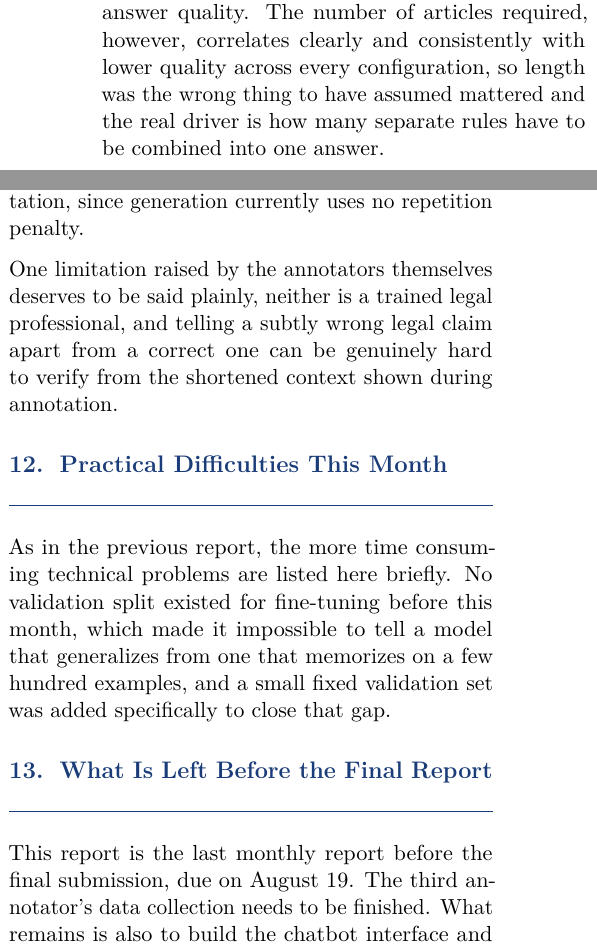
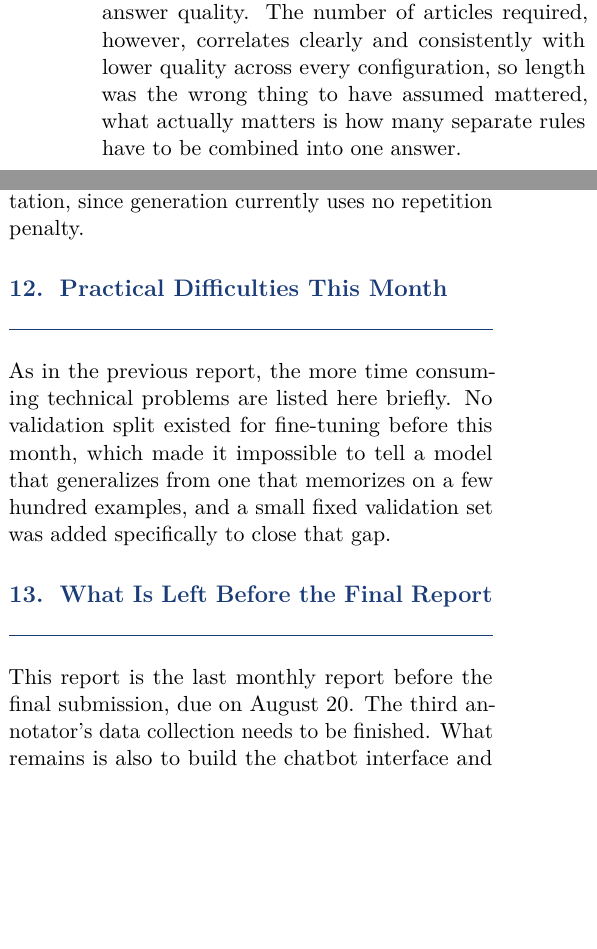
Before and after one commit to BartoszGOAT/legal-ai, a LaTeX document (report/monthly_report_ouammou_v4.tex): two parts of the columns of pages 5 and 6 of 7, joined at a grey line, cut so that both start at the same text, the shorter picture padded with empty space. Compiled offline with pdfLaTeX.

Commit message:
docs: simplifie le vocabulaire et corrige la date du rendu final (FR et EN)
- retire "this month" superflu sur la phrase du rang d'adaptateur
  (et son equivalent francais "ce mois")
- "quirk" remplace par "specific to" (anglais), trop familier/
  technique
- "the real driver" reformule en "what actually matters"
- "drift away" remplace par "move away"
- suppression du paragraphe sur la limite des annotateurs non
  juristes dans la version anglaise (deja retire cote francais)
- date du rendu final corrigee, 20 aout et non 19 aout, dans les
  deux langues

Recompile avec tectonic, verifie visuellement, toujours 7 pages.

Co-Authored-By: Claude <noreply@anthropic.com>

```diff
--- a/report/monthly_report_ouammou_v4.tex
+++ b/report/monthly_report_ouammou_v4.tex
@@ -288,7 +288,7 @@ The average relevance score stays high and close to flat across configurations,
 
 \section{What Makes a Question Hard}
 
-Two candidate explanations for why some questions are answered better than others were checked directly rather than assumed, how long the question is and how many statutory articles are genuinely needed to answer it. The length of the question turned out to carry almost no relationship with answer quality. The number of articles required, however, correlates clearly and consistently with lower quality across every configuration, so length was the wrong thing to have assumed mattered and the real driver is how many separate rules have to be combined into one answer.
+Two candidate explanations for why some questions are answered better than others were checked directly rather than assumed, how long the question is and how many statutory articles are genuinely needed to answer it. The length of the question turned out to carry almost no relationship with answer quality. The number of articles required, however, correlates clearly and consistently with lower quality across every configuration, so length was the wrong thing to have assumed mattered, what actually matters is how many separate rules have to be combined into one answer.
 
 \begin{figure}[H]
 \centering
@@ -328,9 +328,7 @@ Agreement between the two annotators on the shared questions was moderate rather
 
 \section{Reading Through the Answers}
 
-Beyond the numbers, reading the annotated answers directly surfaced a few patterns worth describing in their own words. The most common mistake is a reversal of legal roles, an obligation placed on the wrong party, often on question pairs that differ by a single word, married against legally cohabiting for instance, where the correct article differs in a subtle way that is easy for both retrieval and generation to miss. Invented statutory text also appears fairly often, and given that hallucination does not fully disappear even under the oracle context condition, at least part of this seems to be a general tendency of the base model rather than purely a consequence of poor retrieval. A smaller number of answers simply drift away from the question asked, usually when a retrieved passage is topically close but does not actually answer what was asked. A last pattern, repeated or cut off text in some answers, looks like a decoding setting issue rather than a modelling limitation, since generation currently uses no repetition penalty.
-
-One limitation raised by the annotators themselves deserves to be said plainly, neither is a trained legal professional, and telling a subtly wrong legal claim apart from a correct one can be genuinely hard to verify from the shortened context shown during annotation.
+Beyond the numbers, reading the annotated answers directly surfaced a few patterns worth describing in their own words. The most common mistake is a reversal of legal roles, an obligation placed on the wrong party, often on question pairs that differ by a single word, married against legally cohabiting for instance, where the correct article differs in a subtle way that is easy for both retrieval and generation to miss. Invented statutory text also appears fairly often, and given that hallucination does not fully disappear even under the oracle context condition, at least part of this seems to be a general tendency of the base model rather than purely a consequence of poor retrieval. A smaller number of answers simply move away from the question asked, usually when a retrieved passage is topically close but does not actually answer what was asked. A last pattern, repeated or cut off text in some answers, looks like a decoding setting issue rather than a modelling limitation, since generation currently uses no repetition penalty.
 
 \section{Practical Difficulties This Month}
 
@@ -338,7 +336,7 @@ As in the previous report, the more time consuming technical problems are listed
 
 \section{What Is Left Before the Final Report}
 
-This report is the last monthly report before the final submission, due on August 19. The third annotator's data collection needs to be finished. What remains is also to build the chatbot interface and to finish writing the final report.
+This report is the last monthly report before the final submission, due on August 20. The third annotator's data collection needs to be finished. What remains is also to build the chatbot interface and to finish writing the final report.
 
 \begin{thebibliography}{9}
 
```
Also changed, not shown: report/rapport_mensuel_ouammou_v4_fr.tex (+2 -4 lines), report/Monthly_Report_July_August_2026_v4.pdf, report/Rapport_Mensuel_Juillet_Aout_2026_v4_FR.pdf, report/monthly_report_ouammou_v4.tex (4 more changed lines).
